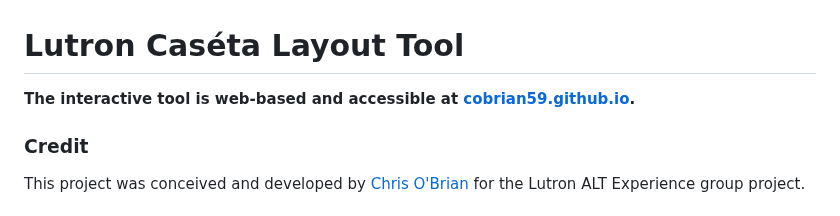
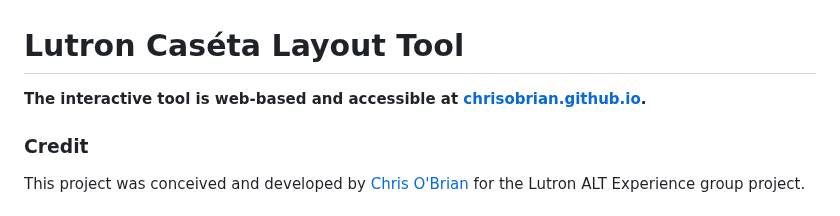
Before and after one commit to chrisobrian/chrisobrian.github.io, a Markdown page: readme.md, the part around the change. Drawn GitHub-style.

Commit message:
Update readme.md with repo name change

```diff
--- a/readme.md
+++ b/readme.md
@@ -1,6 +1,6 @@
 # Lutron Caséta Layout Tool
 
-**The interactive tool is web-based and accessible at [cobrian59.github.io](https://cobrian59.github.io).**
+**The interactive tool is web-based and accessible at [chrisobrian.github.io](https://chrisobrian.github.io).**
 
 ### Credit
 
```
